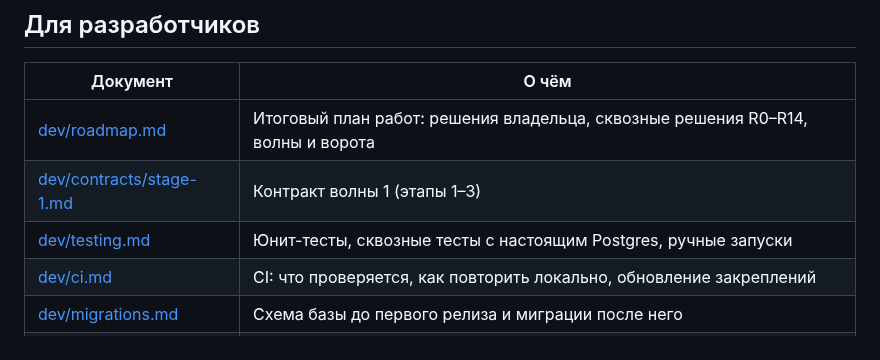
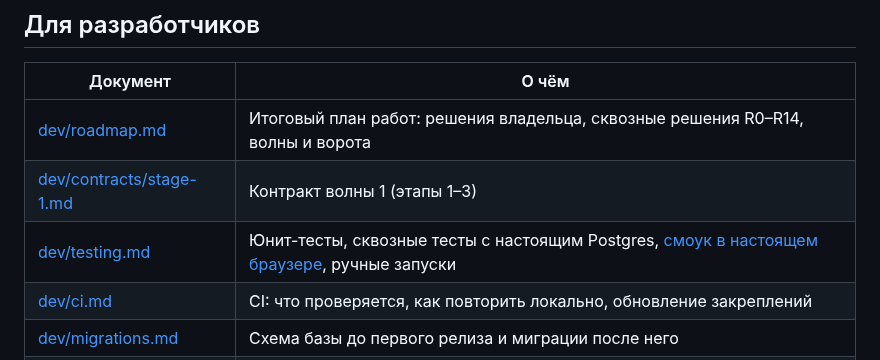
Before and after one commit to PortfolioBTS/masages, a Markdown page: docs/README.md, the part around the change. Rendered like a GitHub page.

Commit message:
README и оглавление: npm run test:browser
Co-Authored-By: Claude Opus 5.5 <noreply@anthropic.com>

```diff
--- a/docs/README.md
+++ b/docs/README.md
@@ -71,7 +71,7 @@ Onion-сервис описан отдельно: [tor-service/README.md](../tor
 |---|---|
 | [dev/roadmap.md](dev/roadmap.md) | Итоговый план работ: решения владельца, сквозные решения R0–R14, волны и ворота |
 | [dev/contracts/stage-1.md](dev/contracts/stage-1.md) | Контракт волны 1 (этапы 1–3) |
-| [dev/testing.md](dev/testing.md) | Юнит-тесты, сквозные тесты с настоящим Postgres, ручные запуски |
+| [dev/testing.md](dev/testing.md) | Юнит-тесты, сквозные тесты с настоящим Postgres, [смоук в настоящем браузере](dev/testing.md#смоук-в-настоящем-браузере), ручные запуски |
 | [dev/ci.md](dev/ci.md) | CI: что проверяется, как повторить локально, обновление закреплений |
 | [dev/migrations.md](dev/migrations.md) | Схема базы до первого релиза и миграции после него |
 | [dev/forbidden-terms.md](dev/forbidden-terms.md) | Тесты-запреты: что удалено и не должно вернуться |
```
Also changed, not shown: README.md (+1 -0 lines).
